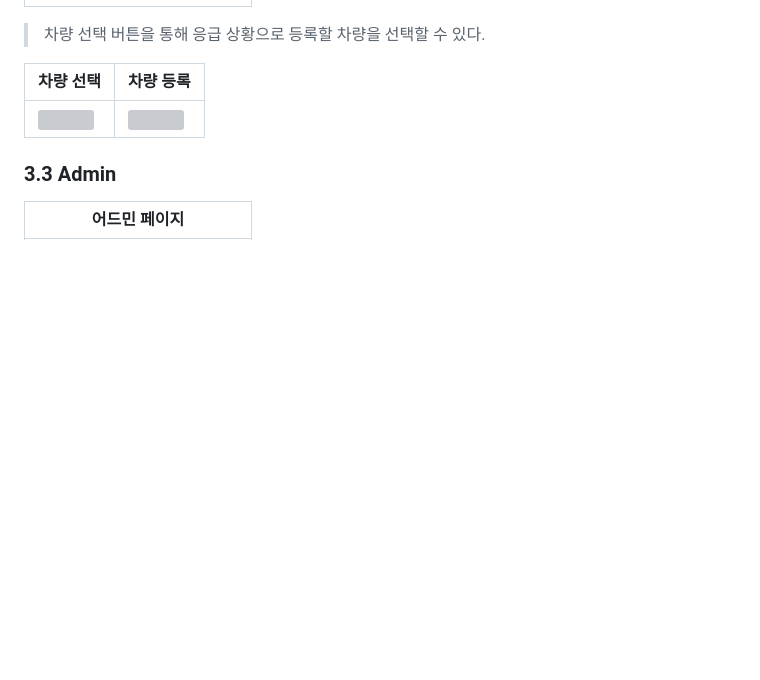
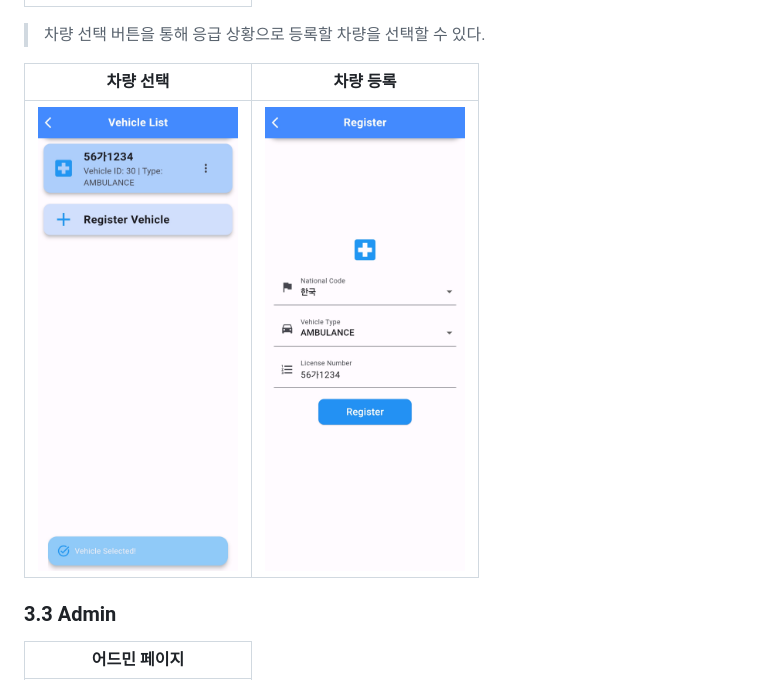
Before and after one commit to Ajou-Soft-19/service-app, a Markdown page: README.md, the part around one of its changes. GitHub-like rendering; blank space fills up the shorter version; grey boxes are pictures that could not be loaded.

```diff
--- a/README.md
+++ b/README.md
@@ -30,7 +30,7 @@
 
 | 차량 선택 | 차량 등록      |
 |-------------|---------------------------------|
-| <img src="img/SelectVehicle1.jpeg" width = "200"> | <img src="img/SelectVehicle2.jpeg" width = "200"> |
+| <img src="img/selectVehicle1.jpeg" width = "200"> | <img src="img/selectVehicle2.jpeg" width = "200"> |
 
 ### 3.3 Admin
 
```
Also changed, not shown: other parts of README.md (+6 -0 lines).
